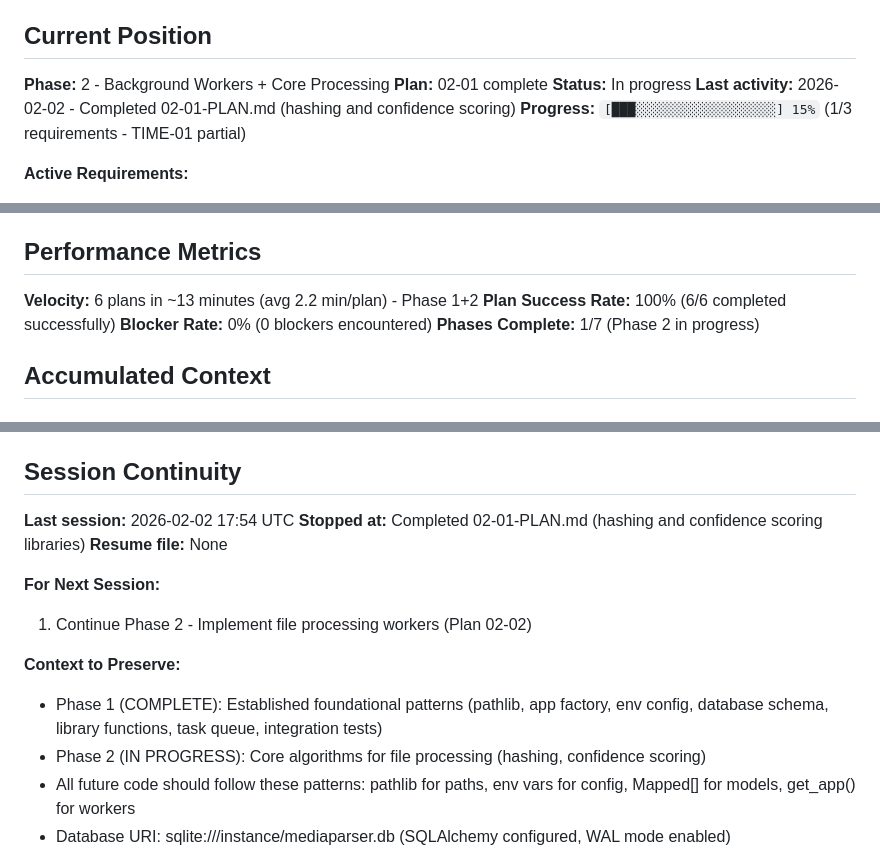
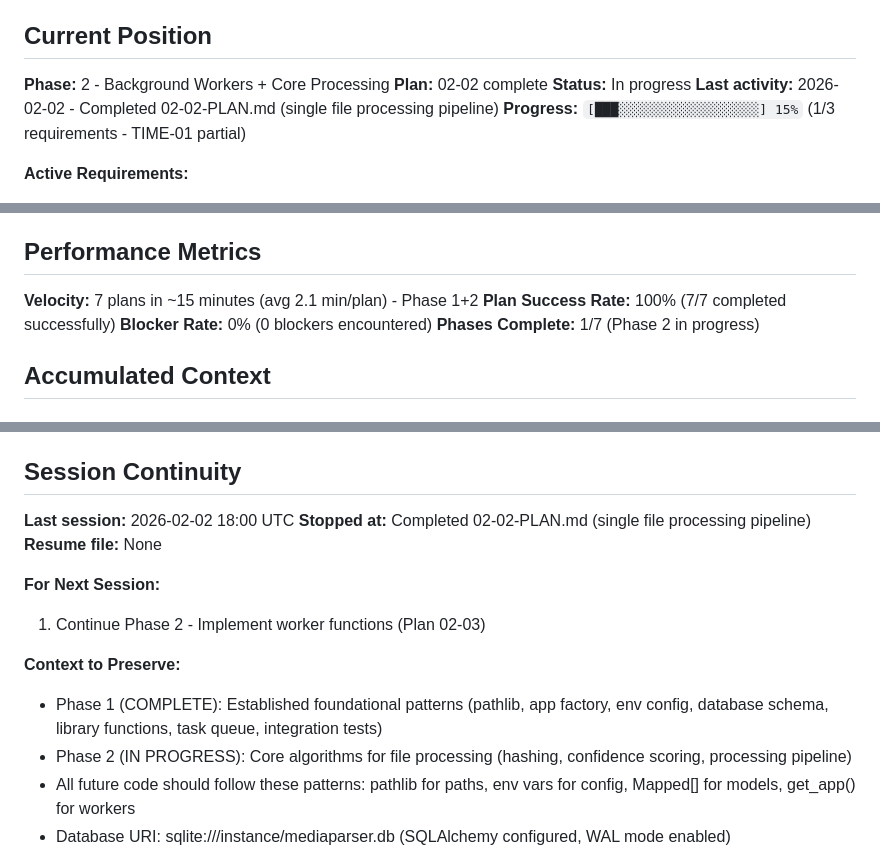
Before and after one commit to Dabnabbit/MediaParser, a Markdown page: .planning/STATE.md, 3 parts joined by grey strips. GitHub-like rendering.

Commit message:
docs(02-02): complete single file processing pipeline plan
Tasks completed: 2/2
- Create single file processing module
- Add processing module to library exports

SUMMARY: .planning/phases/02-background-workers-core-processing/02-02-SUMMARY.md

```diff
--- a/.planning/STATE.md
+++ b/.planning/STATE.md
@@ -11,9 +11,9 @@
 ## Current Position
 
 **Phase:** 2 - Background Workers + Core Processing
-**Plan:** 02-01 complete
+**Plan:** 02-02 complete
 **Status:** In progress
-**Last activity:** 2026-02-02 - Completed 02-01-PLAN.md (hashing and confidence scoring)
+**Last activity:** 2026-02-02 - Completed 02-02-PLAN.md (single file processing pipeline)
 **Progress:** `[███░░░░░░░░░░░░░░░░░░] 15%` (1/3 requirements - TIME-01 partial)
 
 **Active Requirements:**
@@ -29,8 +29,8 @@
 
 ## Performance Metrics
 
-**Velocity:** 6 plans in ~13 minutes (avg 2.2 min/plan) - Phase 1+2
-**Plan Success Rate:** 100% (6/6 completed successfully)
+**Velocity:** 7 plans in ~15 minutes (avg 2.1 min/plan) - Phase 1+2
+**Plan Success Rate:** 100% (7/7 completed successfully)
 **Blocker Rate:** 0% (0 blockers encountered)
 **Phases Complete:** 1/7 (Phase 2 in progress)
 
@@ -108,16 +112,16 @@ None
 
 ## Session Continuity
 
-**Last session:** 2026-02-02 17:54 UTC
-**Stopped at:** Completed 02-01-PLAN.md (hashing and confidence scoring libraries)
+**Last session:** 2026-02-02 18:00 UTC
+**Stopped at:** Completed 02-02-PLAN.md (single file processing pipeline)
 **Resume file:** None
 
 **For Next Session:**
-1. Continue Phase 2 - Implement file processing workers (Plan 02-02)
+1. Continue Phase 2 - Implement worker functions (Plan 02-03)
 
 **Context to Preserve:**
 - Phase 1 (COMPLETE): Established foundational patterns (pathlib, app factory, env config, database schema, library functions, task queue, integration tests)
-- Phase 2 (IN PROGRESS): Core algorithms for file processing (hashing, confidence scoring)
+- Phase 2 (IN PROGRESS): Core algorithms for file processing (hashing, confidence scoring, processing pipeline)
 - All future code should follow these patterns: pathlib for paths, env vars for config, Mapped[] for models, get_app() for workers
 - Database URI: sqlite:///instance/mediaparser.db (SQLAlchemy configured, WAL mode enabled)
 - Storage dirs: storage/{uploads,processing,output}/ (auto-created on app start)
```
Also changed, not shown: other parts of .planning/STATE.md (+8 -0 lines), 1 other file.
